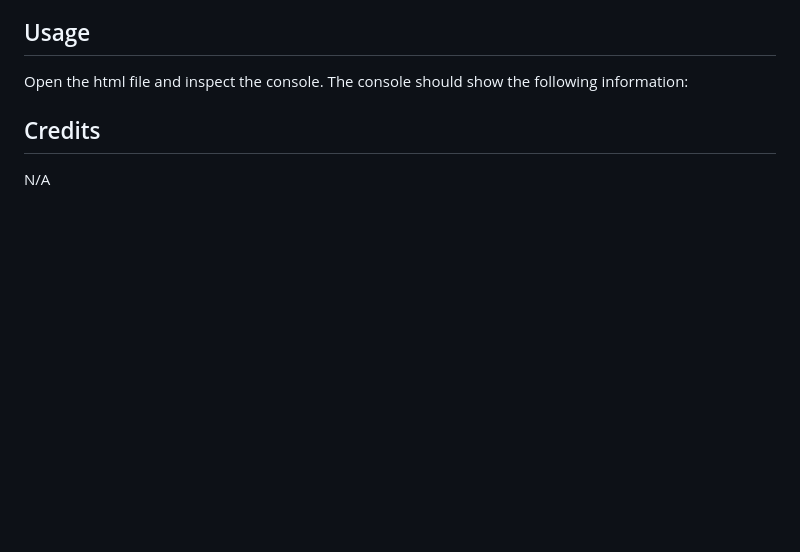
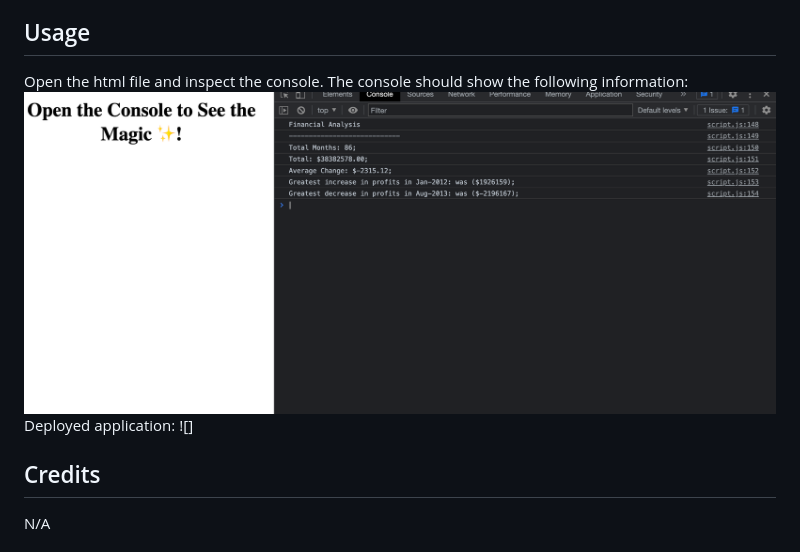
Before and after one commit to GinaCamelia/Console-Finances, a Markdown page: README.md, the part around the change. Rendered like a GitHub page; pictures changed too: resources/ss-of-console-output.png (added); blank space fills up the shorter version.

Commit message:
added resources folder to store a screenshot of the final output and updated the read me file

```diff
--- a/README.md
+++ b/README.md
@@ -42,6 +42,8 @@ N/A
 ## Usage
 
 Open the html file and inspect the console. The console should show the following information:
+![](./resources/ss-of-console-output.png)
+Deployed application: ![]
 
 ## Credits
 
```
